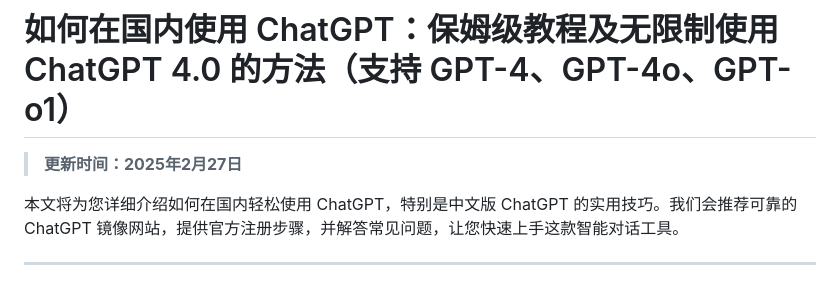
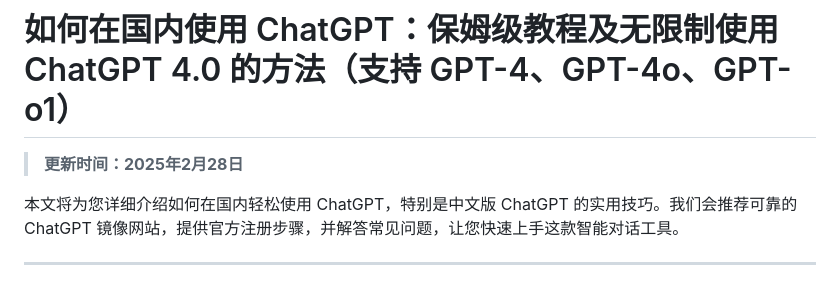
Before and after one commit to chatgpt-docs/chatgpt-cn-guide, a Markdown page: README.md, the part around the change. Drawn GitHub-style.

```diff
--- a/README.md
+++ b/README.md
@@ -1,6 +1,6 @@
 # 如何在国内使用 ChatGPT：保姆级教程及无限制使用 ChatGPT 4.0 的方法（支持 GPT-4、GPT-4o、GPT-o1）
 
-> **更新时间：2025年2月27日**
+> **更新时间：2025年2月28日**
 >
 本文将为您详细介绍如何在国内轻松使用 ChatGPT，特别是中文版 ChatGPT 的实用技巧。我们会推荐可靠的 ChatGPT 镜像网站，提供官方注册步骤，并解答常见问题，让您快速上手这款智能对话工具。
 
```
